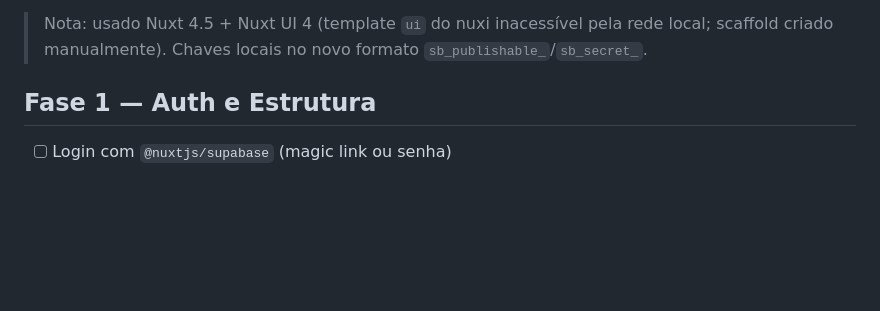
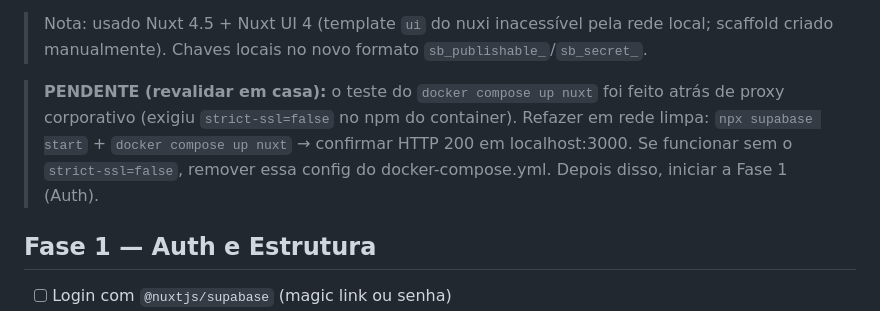
Before and after one commit to paulobrunosena/oanse, a Markdown page: .agents/checklist.md, the part around the change. Rendered like a GitHub page; blank space fills up the shorter version.

Commit message:
docs: registrar pendencia de revalidar docker em rede limpa

```diff
--- a/.agents/checklist.md
+++ b/.agents/checklist.md
@@ -16,6 +16,12 @@
 
 > Nota: usado Nuxt 4.5 + Nuxt UI 4 (template `ui` do nuxi inacessível pela rede local;
 > scaffold criado manualmente). Chaves locais no novo formato `sb_publishable_`/`sb_secret_`.
+
+> **PENDENTE (revalidar em casa):** o teste do `docker compose up nuxt` foi feito atrás de
+> proxy corporativo (exigiu `strict-ssl=false` no npm do container). Refazer em rede limpa:
+> `npx supabase start` + `docker compose up nuxt` → confirmar HTTP 200 em localhost:3000.
+> Se funcionar sem o `strict-ssl=false`, remover essa config do docker-compose.yml.
+> Depois disso, iniciar a Fase 1 (Auth).
 
 ## Fase 1 — Auth e Estrutura
 
```
